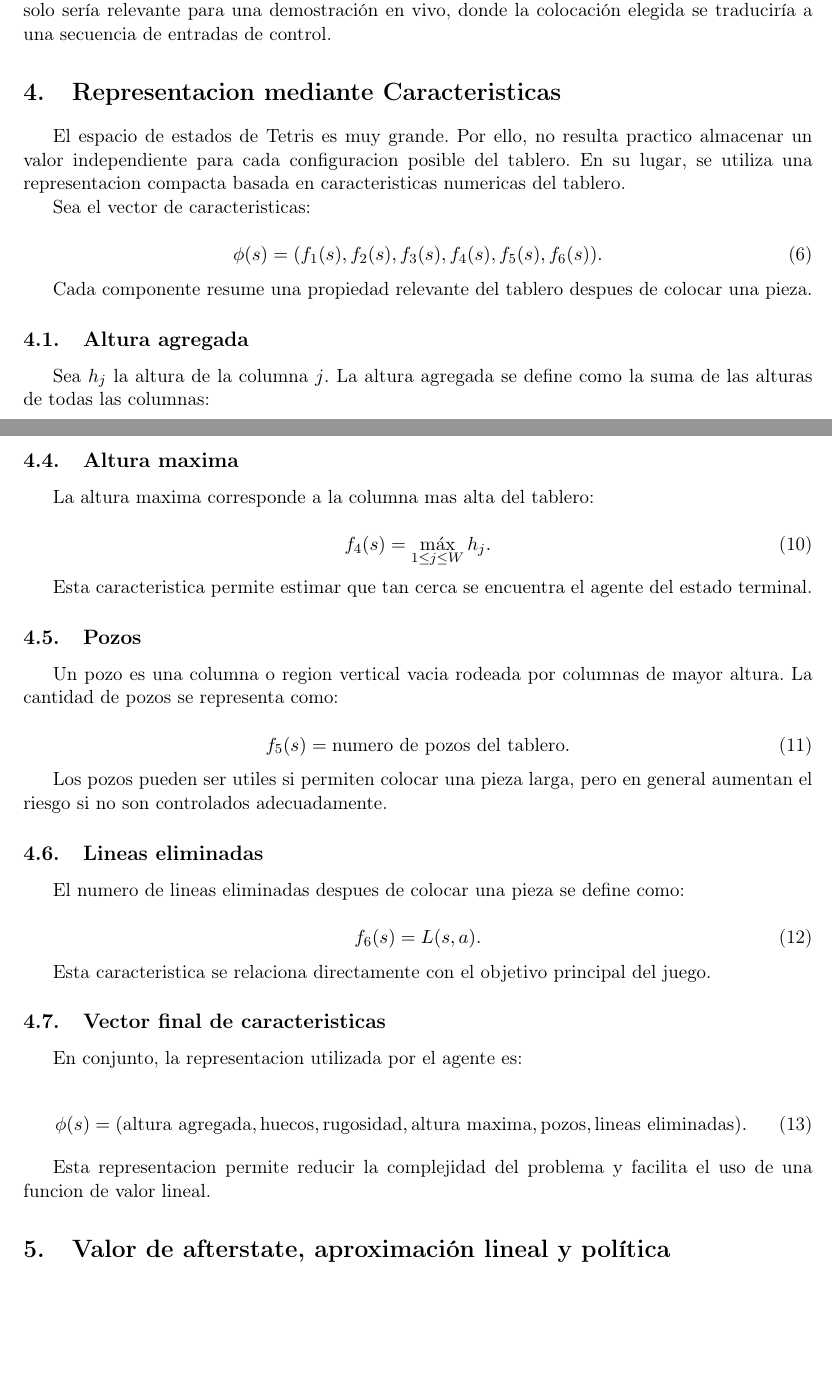
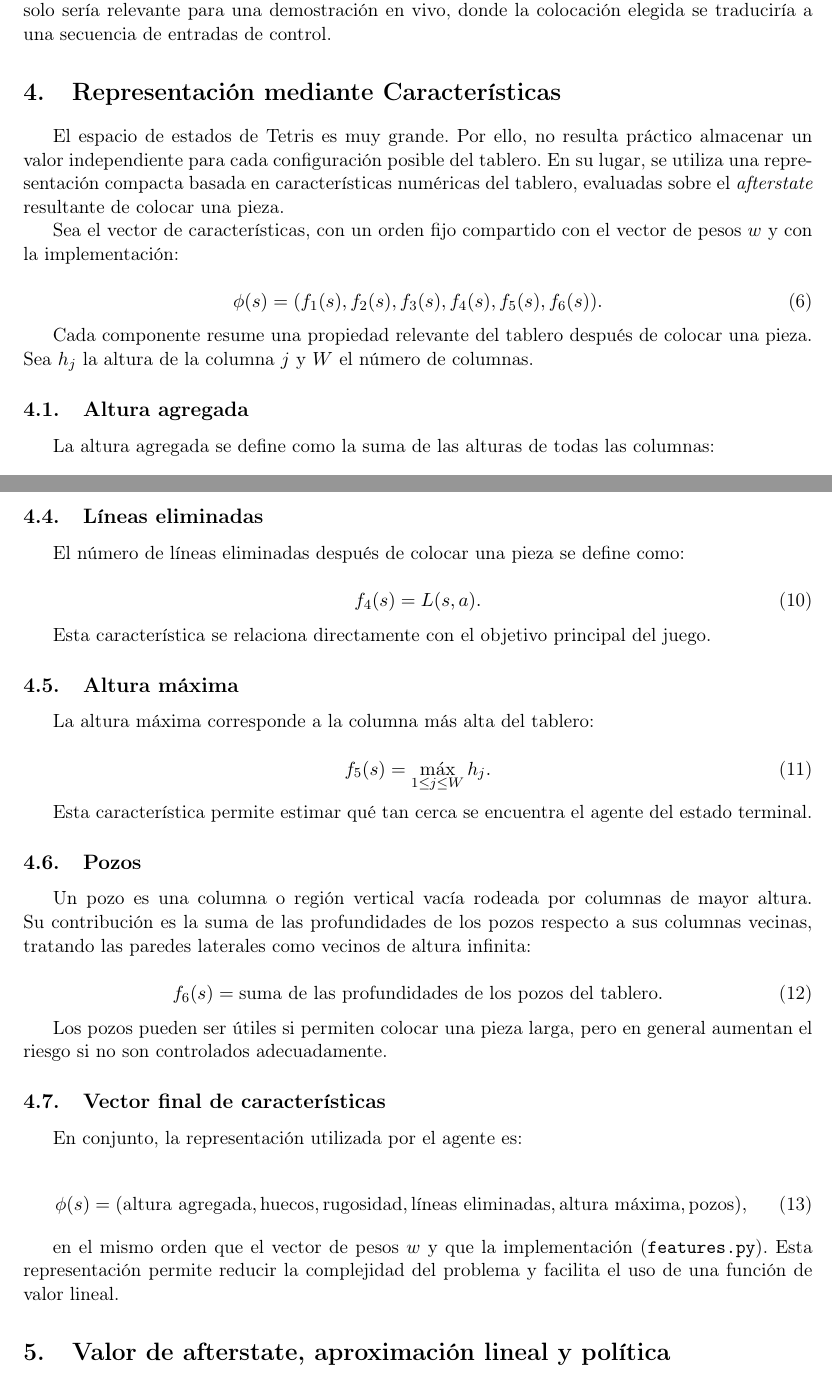
Before and after one commit to FixerCoda/CC421_Proyecto_PC5, a LaTeX document (docs/informe.tex, which reads docs/secciones/caracteristicas.tex): two parts of pages 5 and 6 of 18, joined at a grey line, cut so that both start at the same text, the shorter picture padded with empty space. Compiled offline with pdfLaTeX.

Commit message:
Agrega tildes y corrige el orden de caracteristicas y la definicion de pozos

```diff
--- a/docs/secciones/caracteristicas.tex
+++ b/docs/secciones/caracteristicas.tex
@@ -1,20 +1,20 @@
-\section{Representacion mediante Caracteristicas}
+\section{Representación mediante Características}
 \label{sec:caracteristicas}
 
-El espacio de estados de Tetris es muy grande. Por ello, no resulta practico almacenar un valor independiente para cada configuracion posible del tablero. En su lugar, se utiliza una representacion compacta basada en caracteristicas numericas del tablero.
+El espacio de estados de Tetris es muy grande. Por ello, no resulta práctico almacenar un valor independiente para cada configuración posible del tablero. En su lugar, se utiliza una representación compacta basada en características numéricas del tablero, evaluadas sobre el \emph{afterstate} resultante de colocar una pieza.
 
-Sea el vector de caracteristicas:
+Sea el vector de características, con un orden fijo compartido con el vector de pesos $w$ y con la implementación:
 
 \begin{equation}
 \phi(s) =
 (f_1(s), f_2(s), f_3(s), f_4(s), f_5(s), f_6(s)).
 \end{equation}
 
-Cada componente resume una propiedad relevante del tablero despues de colocar una pieza.
+Cada componente resume una propiedad relevante del tablero después de colocar una pieza. Sea $h_j$ la altura de la columna $j$ y $W$ el número de columnas.
 
 \subsection{Altura agregada}
 
-Sea $h_j$ la altura de la columna $j$. La altura agregada se define como la suma de las alturas de todas las columnas:
+La altura agregada se define como la suma de las alturas de todas las columnas:
 
 \begin{equation}
 f_1(s) =
@@ -48,40 +48,40 @@ Un tablero con alta rugosidad dificulta la colocacion eficiente de nuevas piezas
 
-\subsection{Altura maxima}
+\subsection{Líneas eliminadas}
 
-La altura maxima corresponde a la columna mas alta del tablero:
+El número de líneas eliminadas después de colocar una pieza se define como:
 
 \begin{equation}
 f_4(s) =
+L(s,a).
+\end{equation}
+
+Esta característica se relaciona directamente con el objetivo principal del juego.
+
+\subsection{Altura máxima}
+
+La altura máxima corresponde a la columna más alta del tablero:
+
+\begin{equation}
+f_5(s) =
 \max_{1 \leq j \leq W} h_j.
 \end{equation}
 
-Esta caracteristica permite estimar que tan cerca se encuentra el agente del estado terminal.
+Esta característica permite estimar qué tan cerca se encuentra el agente del estado terminal.
 
 \subsection{Pozos}
 
-Un pozo es una columna o region vertical vacia rodeada por columnas de mayor altura. La cantidad de pozos se representa como:
-
-\begin{equation}
-f_5(s) =
-\text{numero de pozos del tablero}.
-\end{equation}
-
-Los pozos pueden ser utiles si permiten colocar una pieza larga, pero en general aumentan el riesgo si no son controlados adecuadamente.
-
-\subsection{Lineas eliminadas}
-
-El numero de lineas eliminadas despues de colocar una pieza se define como:
+Un pozo es una columna o región vertical vacía rodeada por columnas de mayor altura. Su contribución es la suma de las profundidades de los pozos respecto a sus columnas vecinas, tratando las paredes laterales como vecinos de altura infinita:
 
 \begin{equation}
 f_6(s) =
-L(s,a).
+\text{suma de las profundidades de los pozos del tablero}.
 \end{equation}
 
-Esta caracteristica se relaciona directamente con el objetivo principal del juego.
+Los pozos pueden ser útiles si permiten colocar una pieza larga, pero en general aumentan el riesgo si no son controlados adecuadamente.
 
-\subsection{Vector final de caracteristicas}
+\subsection{Vector final de características}
 
-En conjunto, la representacion utilizada por el agente es:
+En conjunto, la representación utilizada por el agente es:
 
 \begin{equation}
 \phi(s) =
@@ -89,10 +89,10 @@ En conjunto, la representacion utilizada por el agente es:
 \text{altura agregada},
 \text{huecos},
 \text{rugosidad},
-\text{altura maxima},
-\text{pozos},
-\text{lineas eliminadas}
-).
+\text{líneas eliminadas},
+\text{altura máxima},
+\text{pozos}
+),
 \end{equation}
 
-Esta representacion permite reducir la complejidad del problema y facilita el uso de una funcion de valor lineal.
+en el mismo orden que el vector de pesos $w$ y que la implementación (\texttt{features.py}). Esta representación permite reducir la complejidad del problema y facilita el uso de una función de valor lineal.
```
Also changed, not shown: docs/secciones/algoritmo.tex (+7 -7 lines), docs/secciones/caracteristicas.tex (10 more changed lines).
